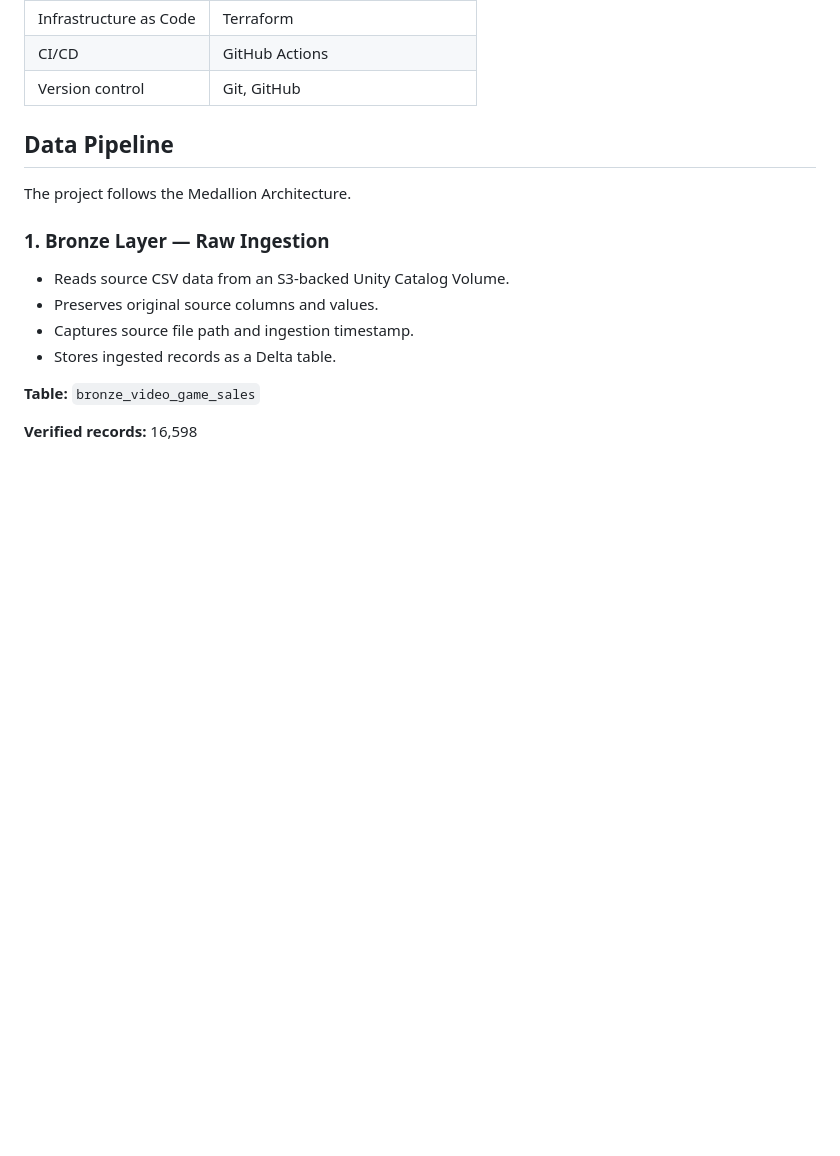
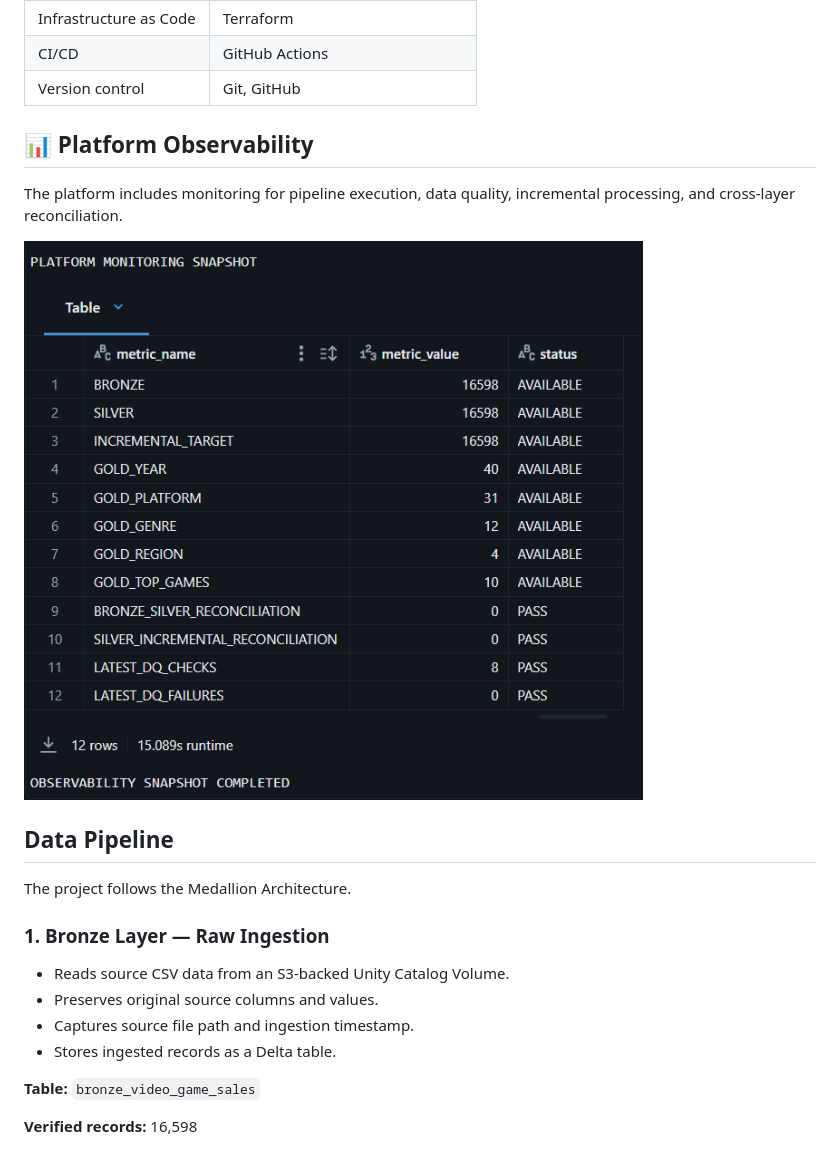
Before and after one commit to Manojgangula20/Video-Game-Sales-Data-Analysis-with-Apache-Spark, a Markdown page: README.md, the part around the change. Drawn GitHub-style; pictures changed too: docs/images/platform-monitoring-snapshot.png (added); blank space fills up the shorter version.

Commit message:
docs: finalize data platform project documentation

```diff
--- a/README.md
+++ b/README.md
@@ -144,6 +144,13 @@ For detailed architecture and implementation boundaries, see [Architecture Docum
 | Infrastructure as Code | Terraform |
 | CI/CD | GitHub Actions |
 | Version control | Git, GitHub |
+
+## 📊 Platform Observability
+
+The platform includes monitoring for pipeline execution, data quality,
+incremental processing, and cross-layer reconciliation.
+
+![Platform Monitoring Snapshot](docs/images/platform-monitoring-snapshot.png)
 
 ## Data Pipeline
 
```
